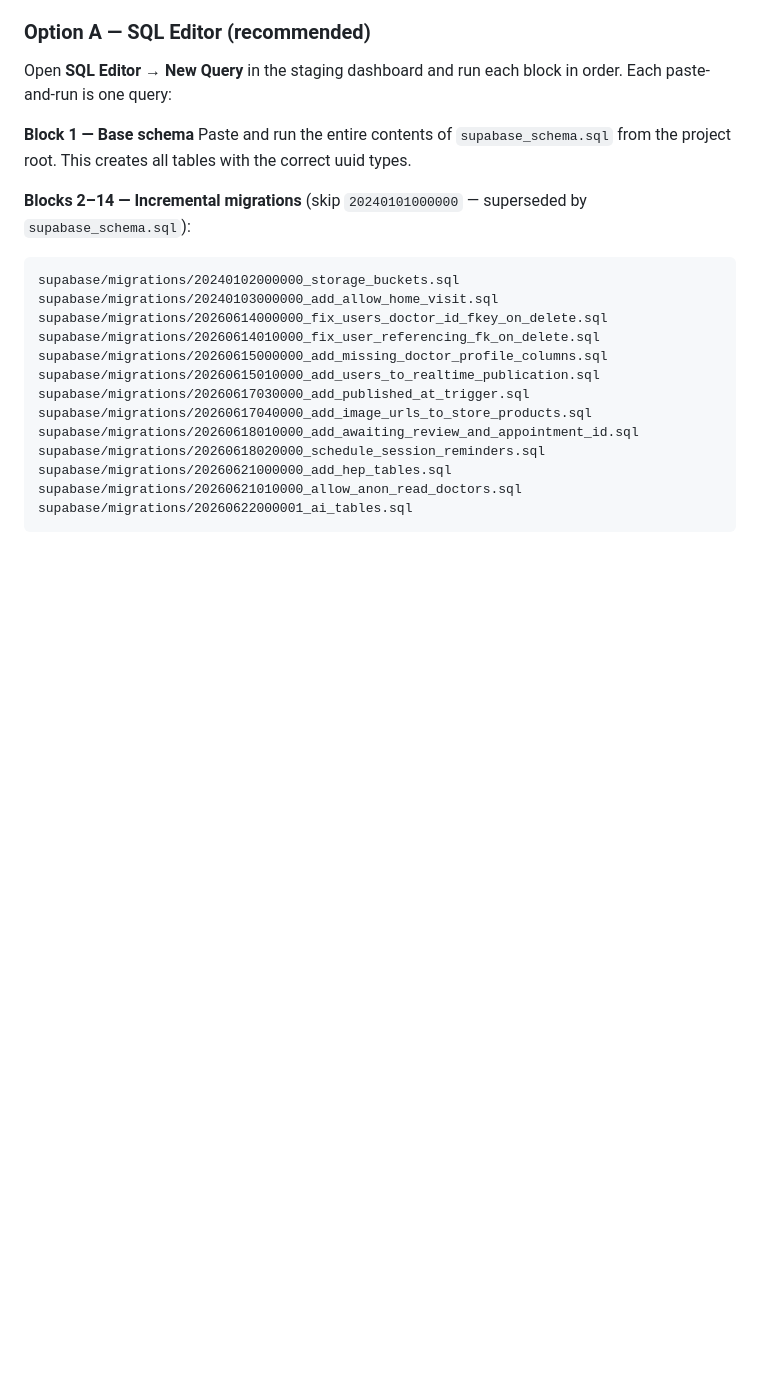
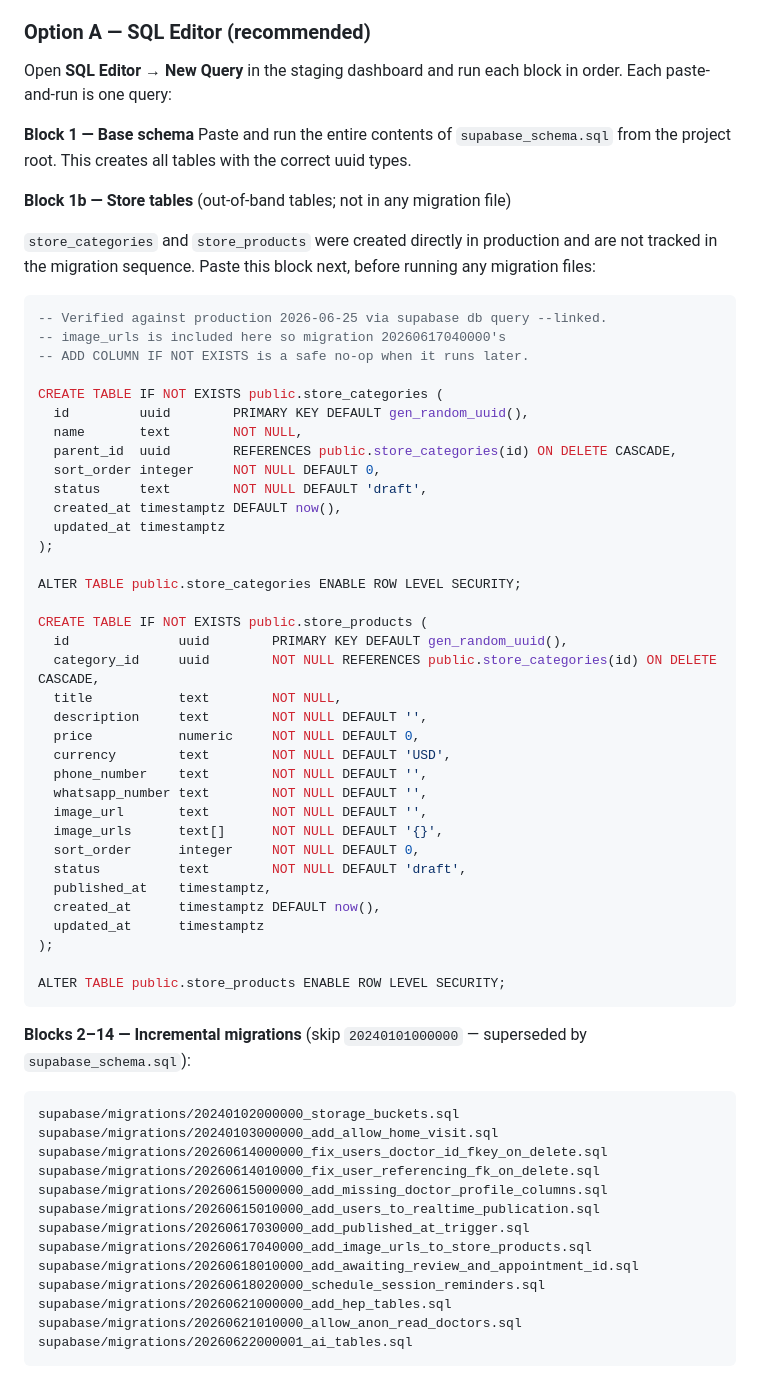
Before and after one commit to PhysioConnect-app/app, a Markdown page: integration_test/STAGING_SETUP.md, the part around the change. Rendered like a GitHub page; blank space fills up the shorter version.

Commit message:
docs(staging): add store_categories/store_products DDL block to setup guide
store_categories and store_products were created out-of-band in production
and are not tracked in any migration file. Running migration 20260617030000
(add_published_at_trigger) fails with 'relation does not exist' without them.

Adds Block 1b between supabase_schema.sql and the incremental migrations:
full CREATE TABLE DDL for both tables, verified against production
2026-06-25 via supabase db query --linked. image_urls is included so the
later ADD COLUMN IF NOT EXISTS in 20260617040000 is a safe no-op.

Co-Authored-By: Claude Sonnet 4.6 <noreply@anthropic.com>

````diff
--- a/integration_test/STAGING_SETUP.md
+++ b/integration_test/STAGING_SETUP.md
@@ -82,6 +82,50 @@ order. Each paste-and-run is one query:
 **Block 1 — Base schema**
 Paste and run the entire contents of `supabase_schema.sql` from the project
 root. This creates all tables with the correct uuid types.
+
+**Block 1b — Store tables** (out-of-band tables; not in any migration file)
+
+`store_categories` and `store_products` were created directly in production
+and are not tracked in the migration sequence. Paste this block next, before
+running any migration files:
+
+```sql
+-- Verified against production 2026-06-25 via supabase db query --linked.
+-- image_urls is included here so migration 20260617040000's
+-- ADD COLUMN IF NOT EXISTS is a safe no-op when it runs later.
+
+CREATE TABLE IF NOT EXISTS public.store_categories (
+  id         uuid        PRIMARY KEY DEFAULT gen_random_uuid(),
+  name       text        NOT NULL,
+  parent_id  uuid        REFERENCES public.store_categories(id) ON DELETE CASCADE,
+  sort_order integer     NOT NULL DEFAULT 0,
+  status     text        NOT NULL DEFAULT 'draft',
+  created_at timestamptz DEFAULT now(),
+  updated_at timestamptz
+);
+
+ALTER TABLE public.store_categories ENABLE ROW LEVEL SECURITY;
+
+CREATE TABLE IF NOT EXISTS public.store_products (
+  id              uuid        PRIMARY KEY DEFAULT gen_random_uuid(),
+  category_id     uuid        NOT NULL REFERENCES public.store_categories(id) ON DELETE CASCADE,
+  title           text        NOT NULL,
+  description     text        NOT NULL DEFAULT '',
+  price           numeric     NOT NULL DEFAULT 0,
+  currency        text        NOT NULL DEFAULT 'USD',
+  phone_number    text        NOT NULL DEFAULT '',
+  whatsapp_number text        NOT NULL DEFAULT '',
+  image_url       text        NOT NULL DEFAULT '',
+  image_urls      text[]      NOT NULL DEFAULT '{}',
+  sort_order      integer     NOT NULL DEFAULT 0,
+  status          text        NOT NULL DEFAULT 'draft',
+  published_at    timestamptz,
+  created_at      timestamptz DEFAULT now(),
+  updated_at      timestamptz
+);
+
+ALTER TABLE public.store_products ENABLE ROW LEVEL SECURITY;
+```
 
 **Blocks 2–14 — Incremental migrations** (skip `20240101000000` — superseded
 by `supabase_schema.sql`):
````
